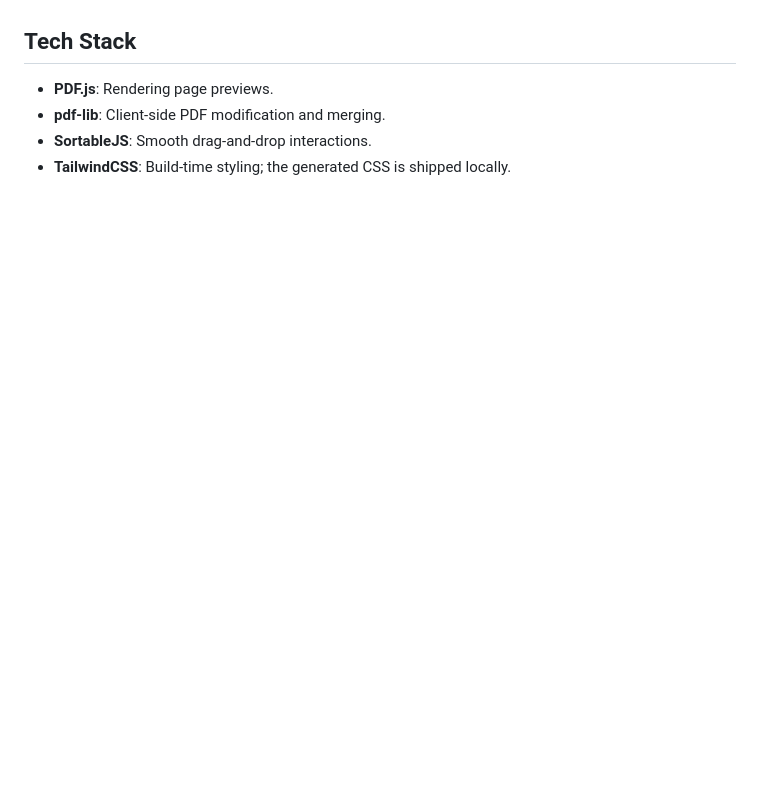
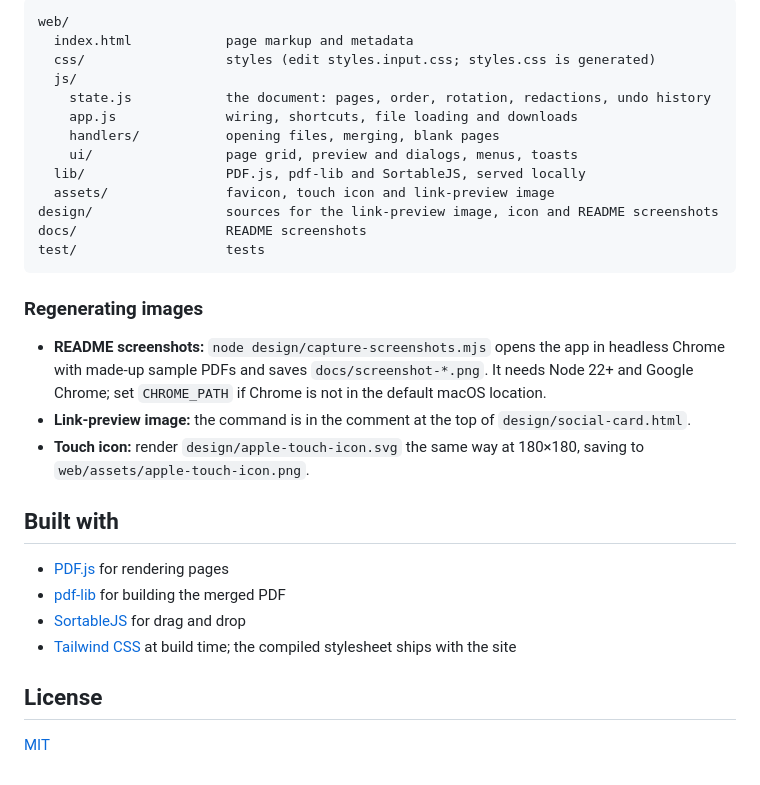
Before and after one commit to nitroz3us/docstack, a Markdown page: README.md, the part around the change printed below. Rendered like a GitHub page; blank space fills up the shorter version.

````diff
--- a/README.md
+++ b/README.md
@@ -36,8 +82,33 @@ Run the regression tests with `npm test`. Use `npm run watch:css` while changing
 
+```
+web/
+  index.html            page markup and metadata
+  css/                  styles (edit styles.input.css; styles.css is generated)
+  js/
+    state.js            the document: pages, order, rotation, redactions, undo history
+    app.js              wiring, shortcuts, file loading and downloads
+    handlers/           opening files, merging, blank pages
+    ui/                 page grid, preview and dialogs, menus, toasts
+  lib/                  PDF.js, pdf-lib and SortableJS, served locally
+  assets/               favicon, touch icon and link-preview image
+design/                 sources for the link-preview image, icon and README screenshots
+docs/                   README screenshots
+test/                   tests
+```
 
-## Tech Stack
+### Regenerating images
 
-- **PDF.js**: Rendering page previews.
-- **pdf-lib**: Client-side PDF modification and merging.
-- **SortableJS**: Smooth drag-and-drop interactions.
-- **TailwindCSS**: Build-time styling; the generated CSS is shipped locally.
+- **README screenshots:** `node design/capture-screenshots.mjs` opens the app in headless Chrome with made-up sample PDFs and saves `docs/screenshot-*.png`. It needs Node 22+ and Google Chrome; set `CHROME_PATH` if Chrome is not in the default macOS location.
+- **Link-preview image:** the command is in the comment at the top of `design/social-card.html`.
+- **Touch icon:** render `design/apple-touch-icon.svg` the same way at 180×180, saving to `web/assets/apple-touch-icon.png`.
+
+## Built with
+
+- [PDF.js](https://mozilla.github.io/pdf.js/) for rendering pages
+- [pdf-lib](https://pdf-lib.js.org/) for building the merged PDF
+- [SortableJS](https://sortablejs.github.io/Sortable/) for drag and drop
+- [Tailwind CSS](https://tailwindcss.com/) at build time; the compiled stylesheet ships with the site
+
+## License
+
+[MIT](LICENSE)
````
Also changed, not shown: other parts of README.md (+65 -19 lines), docs/screenshot-preview.png (added), docs/screenshot-workspace.png (added), 1 other file.
